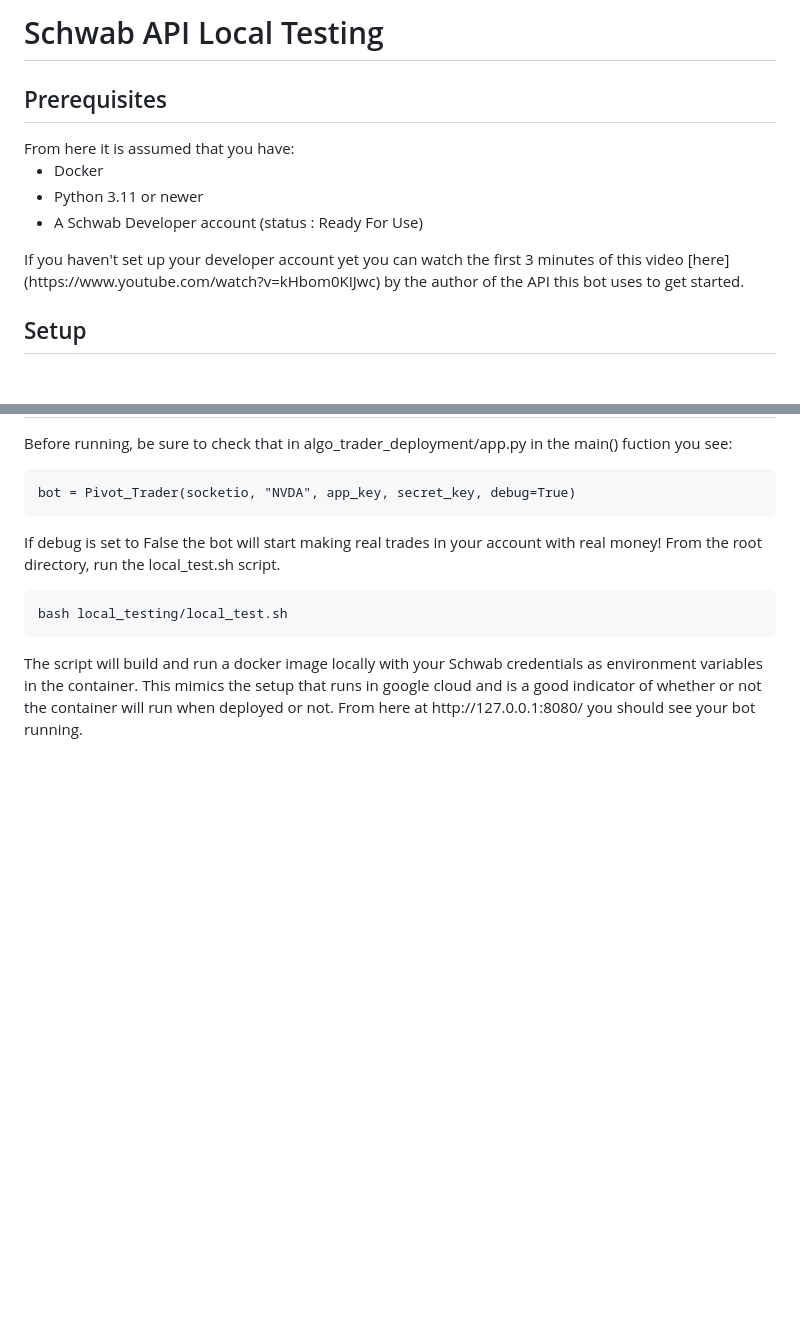
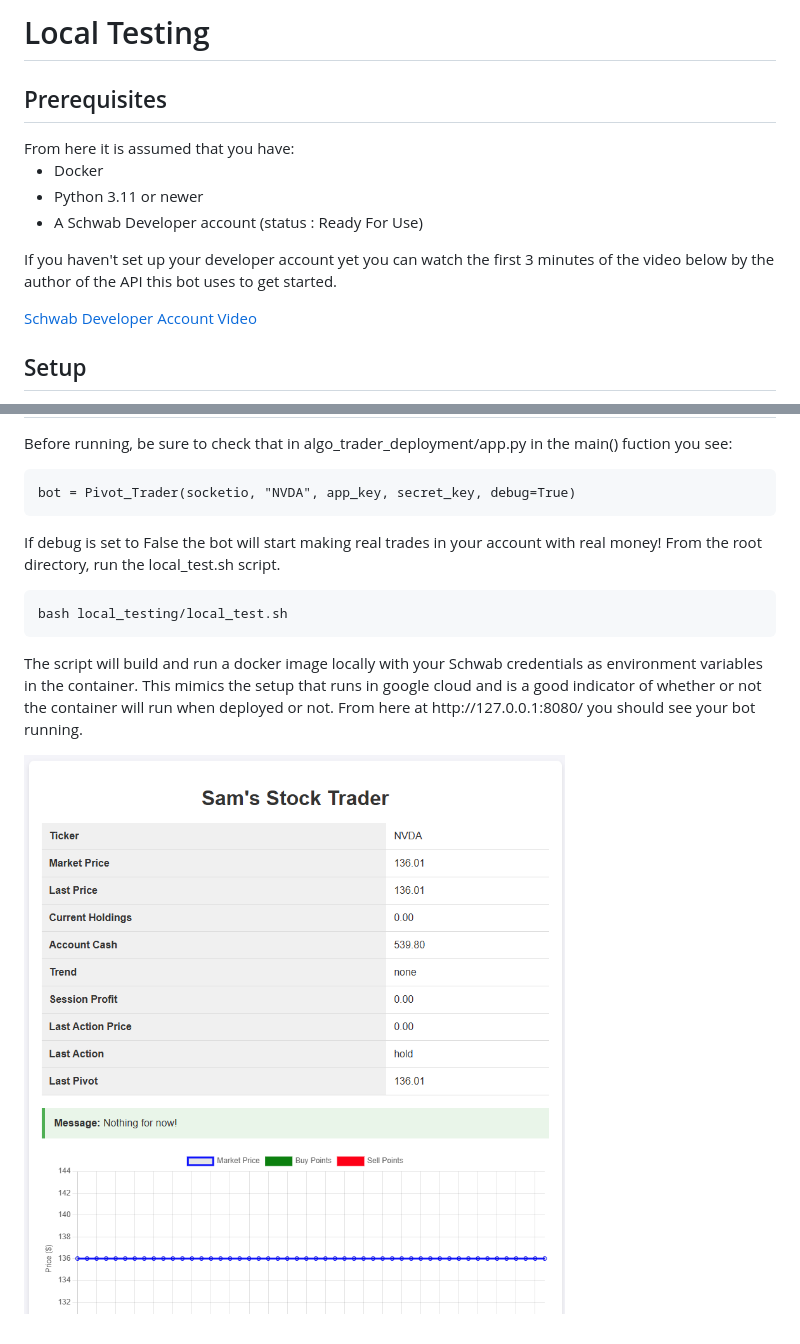
Before and after one commit to sammyoto/algo_trader, a Markdown page: local_testing_example/README.md, 2 parts joined by grey strips. GitHub-like rendering; blank space fills up the shorter version.

Commit message:
fixed links in readmes

````diff
--- a/local_testing_example/README.md
+++ b/local_testing_example/README.md
@@ -1,4 +1,4 @@
-<h1>Schwab API Local Testing</h1>
+<h1>Local Testing</h1>
 
 <h2>Prerequisites</h2>
 From here it is assumed that you have:
@@ -7,7 +7,9 @@ From here it is assumed that you have:
 <li>Python 3.11 or newer</li>
 <li>A Schwab Developer account (status : Ready For Use)</li>
 </ul>
-If you haven't set up your developer account yet you can watch the first 3 minutes of this video [here](https://www.youtube.com/watch?v=kHbom0KIJwc) by the author of the API this bot uses to get started.
+<p>If you haven't set up your developer account yet you can watch the first 3 minutes of the video below by the author of the API this bot uses to get started.</p>
+
+[Schwab Developer Account Video](https://www.youtube.com/watch?v=kHbom0KIJwc)
 
 <h2>Setup</h2>
 <p> While it isn't necessary to have your python environment active if you're testing using docker, it's nice to have if you want to run locally without a container and we do need it to get tokens from Schwab. To get started, you first need to activate your python virtual environment and install the dependencies in algo_trader_deployment/requirements.txt.</p>
@@ -75,3 +77,5 @@ bot = Pivot_Trader(socketio, "NVDA", app_key, secret_key, debug=True)
 bash local_testing/local_test.sh
 ```
 <p>The script will build and run a docker image locally with your Schwab credentials as environment variables in the container. This mimics the setup that runs in google cloud and is a good indicator of whether or not the container will run when deployed or not. From here at http://127.0.0.1:8080/ you should see your bot running.</p>
+
+![Stock Trader](../assets/stock_bot.png)
````
Also changed, not shown: README.md (+5 -1 lines).
